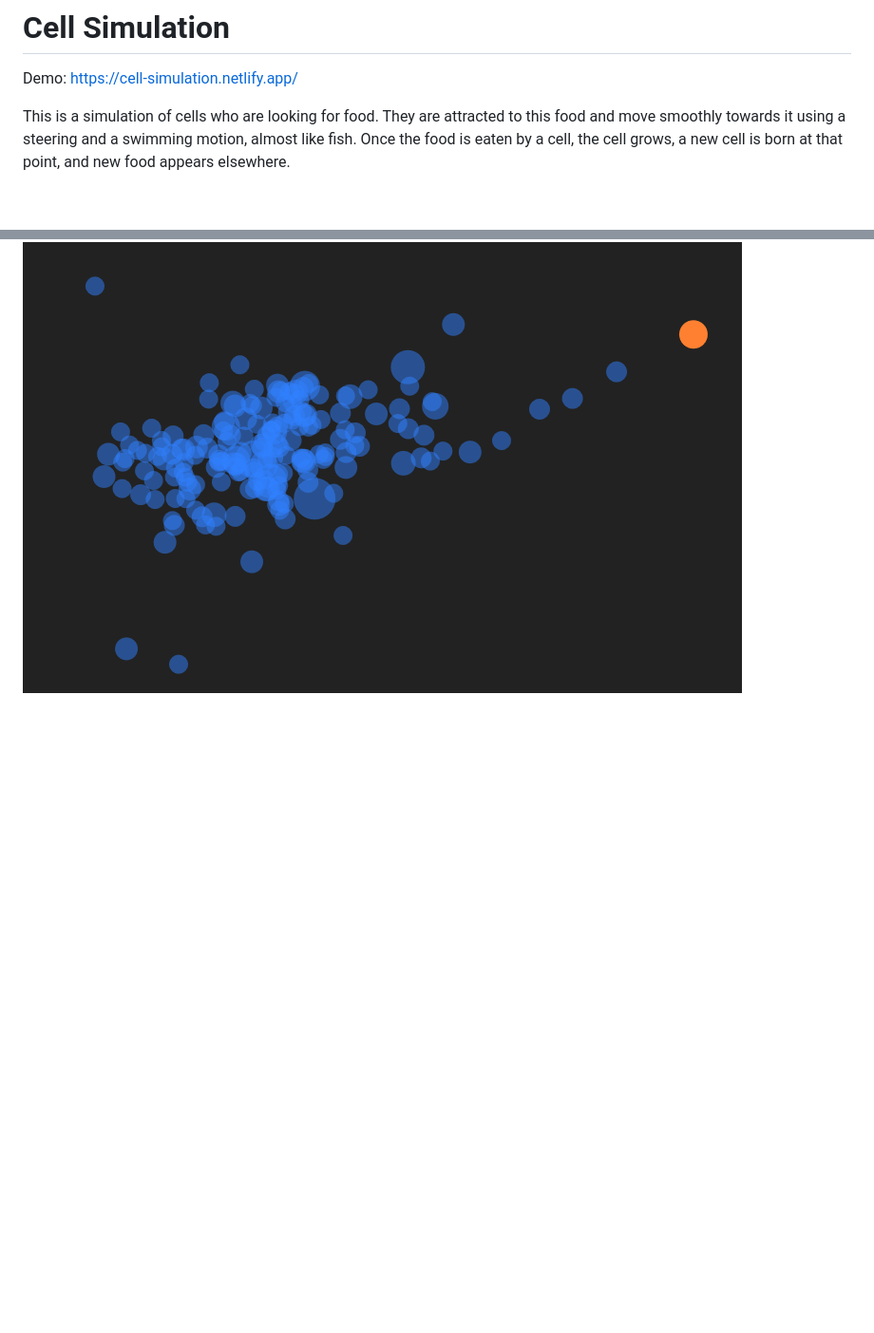
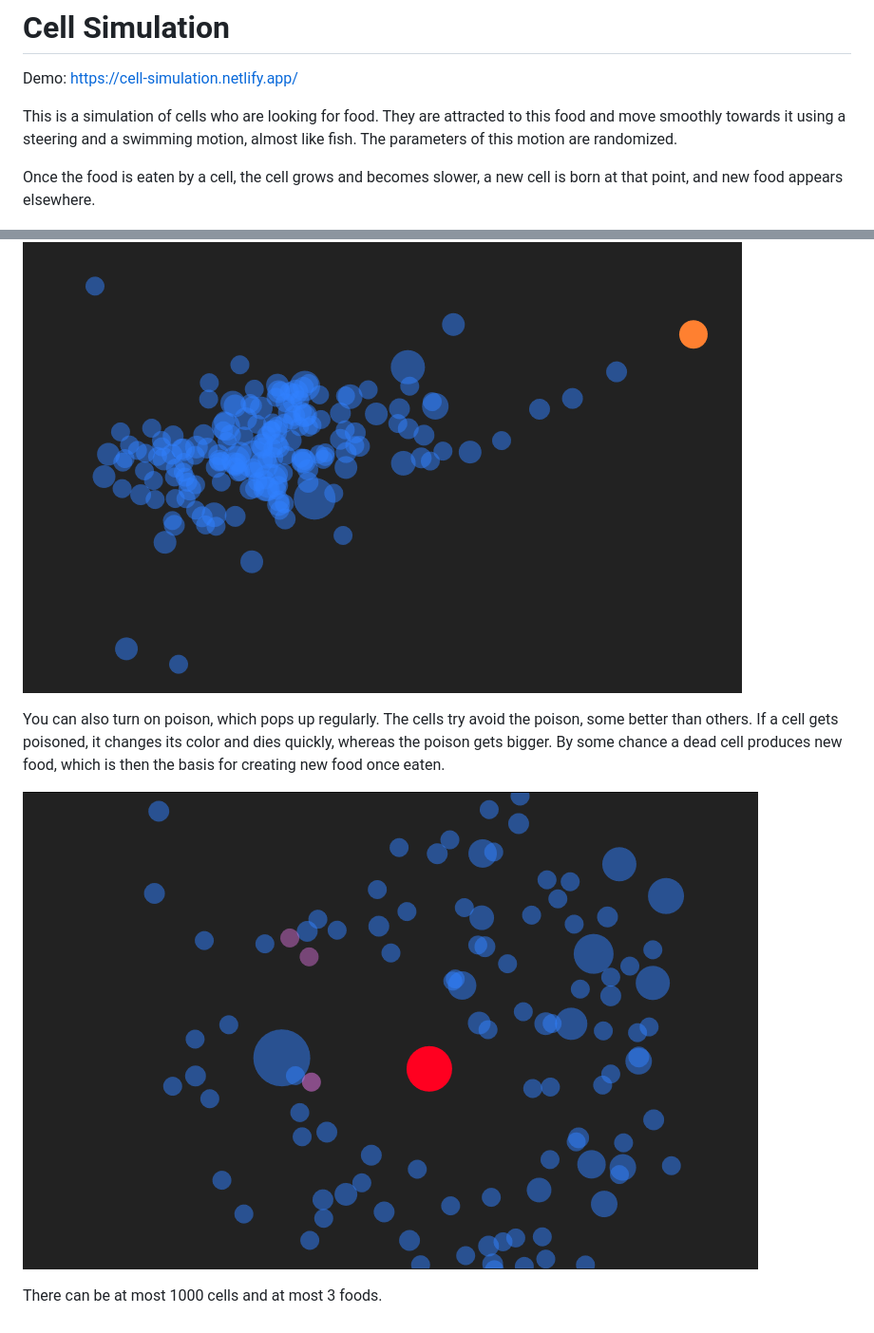
Before and after one commit to ScriptRaccoon/Cell-Simulation, a Markdown page: README.md, 2 parts joined by grey strips. Shown: that part at 95% size. Rendered like a GitHub page; pictures changed too: screenshot2.png (added); blank space fills up the shorter version.

```diff
--- a/README.md
+++ b/README.md
@@ -2,6 +2,14 @@
 
 Demo: https://cell-simulation.netlify.app/
 
-This is a simulation of cells who are looking for food. They are attracted to this food and move smoothly towards it using a steering and a swimming motion, almost like fish. Once the food is eaten by a cell, the cell grows, a new cell is born at that point, and new food appears elsewhere.
+This is a simulation of cells who are looking for food. They are attracted to this food and move smoothly towards it using a steering and a swimming motion, almost like fish. The parameters of this motion are randomized.
+
+Once the food is eaten by a cell, the cell grows and becomes slower, a new cell is born at that point, and new food appears elsewhere.
 
 ![Screenshot](./screenshot.png)
+
+You can also turn on poison, which pops up regularly. The cells try avoid the poison, some better than others. If a cell gets poisoned, it changes its color and dies quickly, whereas the poison gets bigger. By some chance a dead cell produces new food, which is then the basis for creating new food once eaten.
+
+![Screenshot](./screenshot2.png)
+
+There can be at most 1000 cells and at most 3 foods.
```
